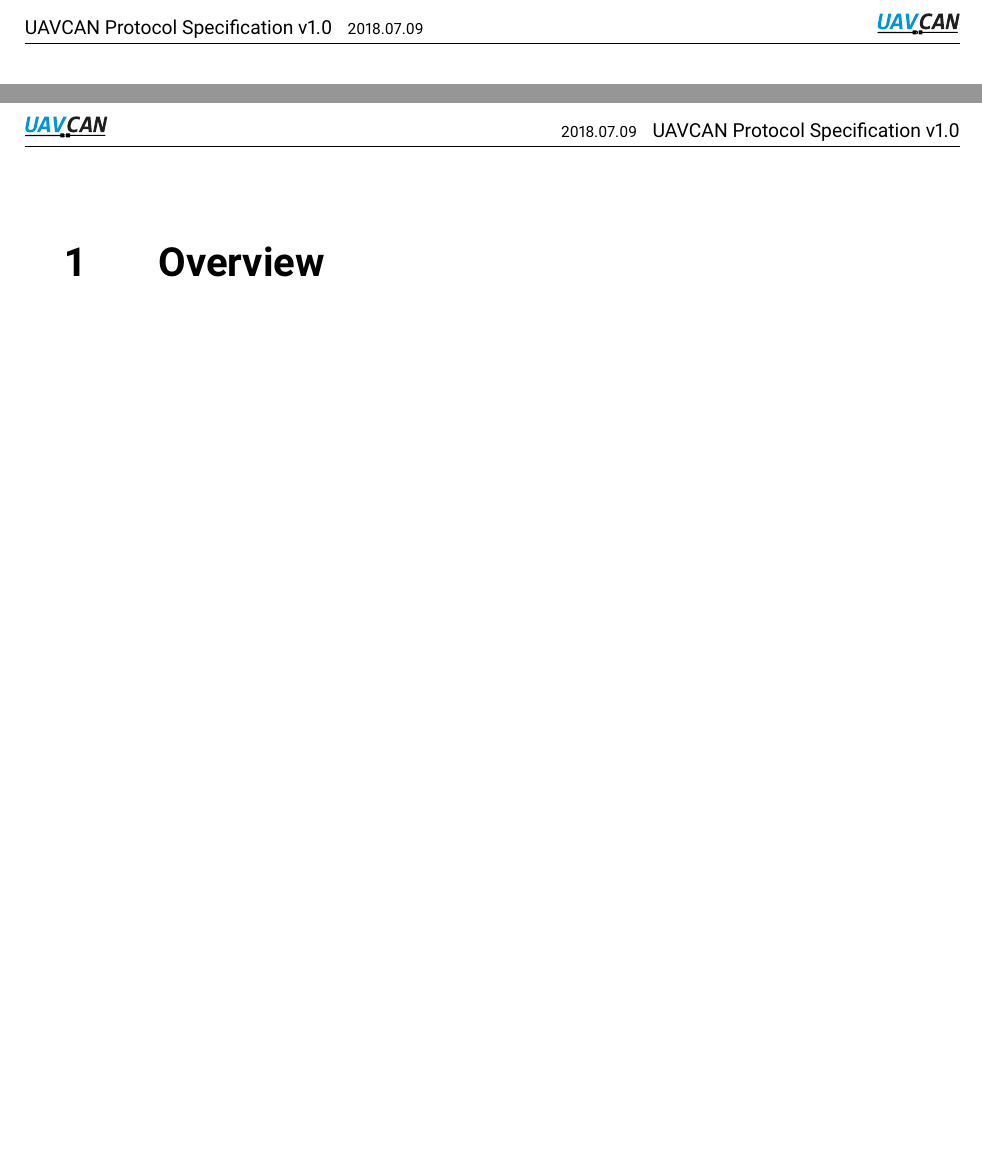
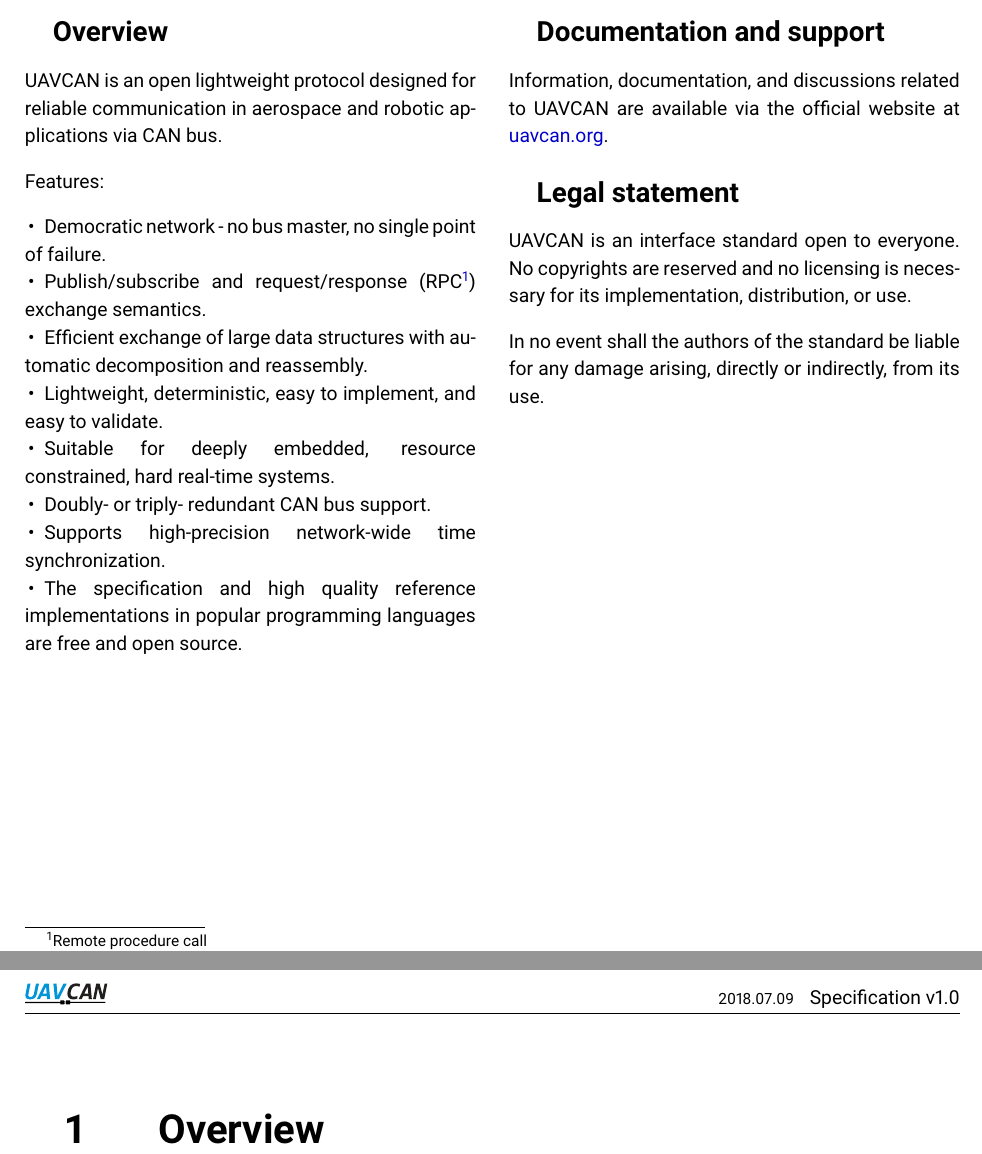
Before and after one commit to OpenCyphal/specification, a LaTeX document (specification/UAVCAN_Specification.tex, which reads specification/uavcandoc.cls): two parts of pages 2 and 3 of 3 before the commit and two parts of pages 1 and 3 of 3 after it, joined at a grey line, cut at the place of the change, the shorter picture padded with empty space. Compiled offline with pdfLaTeX.

Commit message:
Title page

```diff
--- a/specification/UAVCAN_Specification.tex
+++ b/specification/UAVCAN_Specification.tex
@@ -4,7 +4,7 @@
 
 \documentclass{uavcandoc}
 
-\title{UAVCAN Protocol Specification v1.0}
+\title{Specification v1.0}
 
 \hbadness=10000
 
@@ -14,6 +14,35 @@
 \begin{titlepage}
 
 \section*{Overview}
+
+UAVCAN is an open lightweight protocol designed for reliable communication in aerospace and robotic applications via CAN bus.
+
+Features:
+
+\begin{itemize}
+    \item Democratic network - no bus master, no single point of failure.
+    \item Publish/subscribe and request/response (RPC\footnote{Remote procedure call}) exchange semantics.
+    \item Efficient exchange of large data structures with automatic decomposition and reassembly.
+    \item Lightweight, deterministic, easy to implement, and easy to validate.
+    \item Suitable for deeply embedded, resource constrained, hard real-time systems.
+    \item Doubly- or triply- redundant CAN bus support.
+    \item Supports high-precision network-wide time synchronization.
+    \item The specification and high quality reference implementations in popular programming languages are free and open source.
+\end{itemize}
+
+\BeginRightColumn
+
+\section*{Documentation and support}
+
+Information, documentation, and discussions related to UAVCAN are available via the official website at
+\href{http://uavcan.org}{uavcan.org}.
+
+\section*{Legal statement}
+
+UAVCAN is an interface standard open to everyone.
+No copyrights are reserved and no licensing is necessary for its implementation, distribution, or use.
+
+In no event shall the authors of the standard be liable for any damage arising, directly or indirectly, from its use.
 
 \end{titlepage}
 
--- a/specification/uavcandoc.cls
+++ b/specification/uavcandoc.cls
@@ -40,7 +40,7 @@
 %
 % Minor definitions.
 %
-\definecolor{colorhyperlink}{RGB}{100,0,0}
+\definecolor{colorhyperlink}{RGB}{0,0,200}
 
 \renewcommand{\dateseparator}{.}
 
@@ -329,11 +329,9 @@
 
 \newcommand{\RenderTitlePageHeader}{%
     \renewcommand{\baselinestretch}{1}
+    \UAVCANLogo[\textwidth]\hfill\vspace{10mm}
     \begin{flushleft}\begin{Huge}\@title\end{Huge}\end{flushleft}
-    Revision \today\\
-    % Without \hfill here, TeX complains that hbox is underfull,
-    % despite the fact that the rule spans for \textwidth here. I have no idea why.
-    \rule{\textwidth}{.4pt}\hfill\vspace{3mm}
+    Revision \today\\[10mm]
     }
 
 \renewenvironment{titlepage}{%
```
